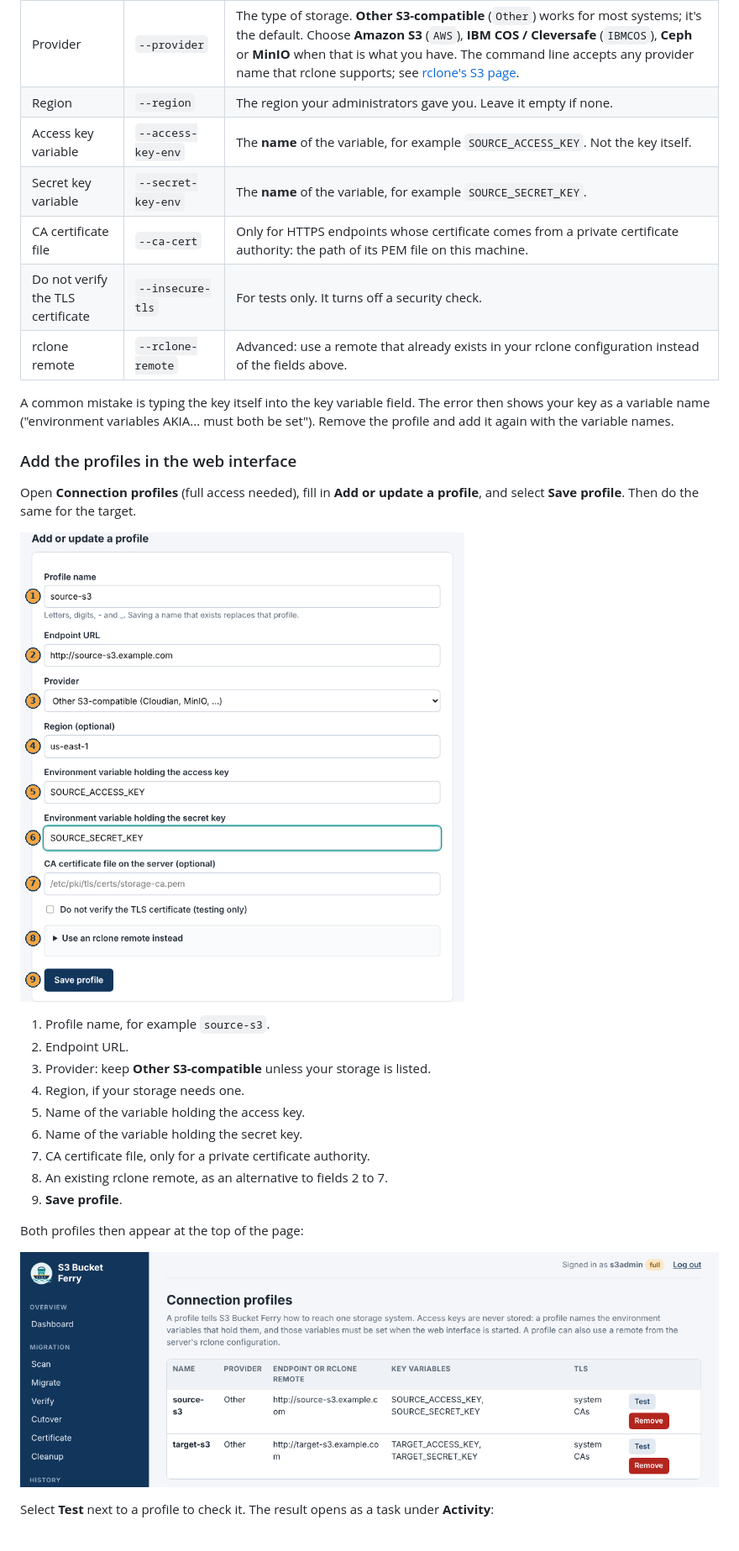
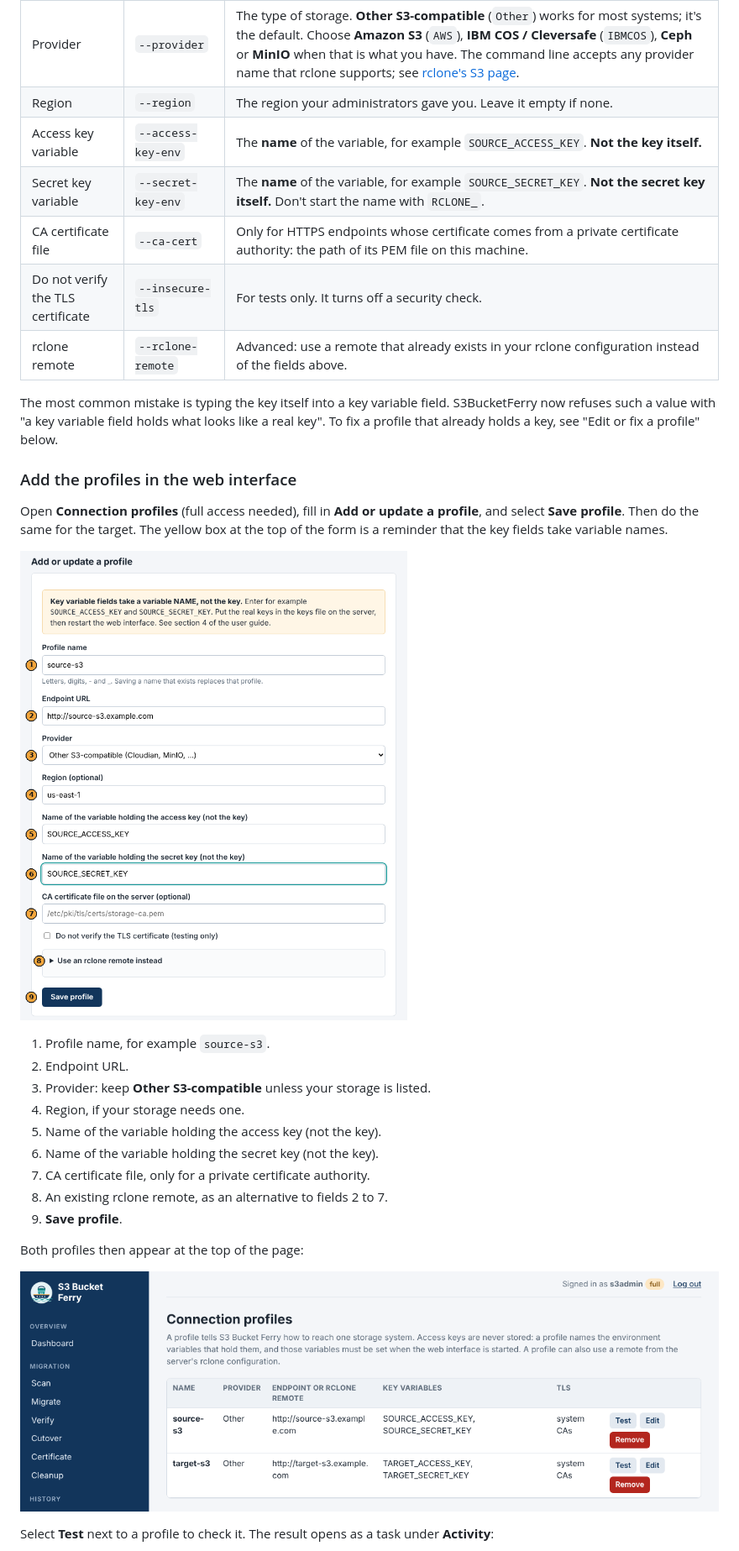
Before and after one commit to debkhadanga2023-lgtm/S3BucketFerry, a Markdown page: docs/USER_GUIDE.md, the part around one of its changes. Shown at 84% size. Rendered like a GitHub page; pictures changed too: docs/images/03-profiles.png, docs/images/04-profile-add.png.

Commit message:
S3BucketFerry v0.3.9

```diff
--- a/docs/USER_GUIDE.md
+++ b/docs/USER_GUIDE.md
@@ -322,21 +330,23 @@ enough: use it as both source and target.
 | Endpoint URL | `--endpoint` | The S3 address, for example `https://s3.storage.example.com`. |
 | Provider | `--provider` | The type of storage. **Other S3-compatible** (`Other`) works for most systems; it's the default. Choose **Amazon S3** (`AWS`), **IBM COS / Cleversafe** (`IBMCOS`), **Ceph** or **MinIO** when that is what you have. The command line accepts any provider name that rclone supports; see [rclone's S3 page](https://rclone.org/s3/). |
 | Region | `--region` | The region your administrators gave you. Leave it empty if none. |
-| Access key variable | `--access-key-env` | The **name** of the variable, for example `SOURCE_ACCESS_KEY`. Not the key itself. |
-| Secret key variable | `--secret-key-env` | The **name** of the variable, for example `SOURCE_SECRET_KEY`. |
+| Access key variable | `--access-key-env` | The **name** of the variable, for example `SOURCE_ACCESS_KEY`. **Not the key itself.** |
+| Secret key variable | `--secret-key-env` | The **name** of the variable, for example `SOURCE_SECRET_KEY`. **Not the secret key itself.** Don't start the name with `RCLONE_`. |
 | CA certificate file | `--ca-cert` | Only for HTTPS endpoints whose certificate comes from a private certificate authority: the path of its PEM file on this machine. |
 | Do not verify the TLS certificate | `--insecure-tls` | For tests only. It turns off a security check. |
 | rclone remote | `--rclone-remote` | Advanced: use a remote that already exists in your rclone configuration instead of the fields above. |
 
-A common mistake is typing the key itself into the key variable field. The
-error then shows your key as a variable name ("environment variables
-AKIA... must both be set"). Remove the profile and add it again with the
+The most common mistake is typing the key itself into a key variable field.
+S3BucketFerry now refuses such a value with "a key variable field holds what
+looks like a real key". To fix a profile that already holds a key, see "Edit
+or fix a profile" below.
+
+### Add the profiles in the web interface
+
+Open **Connection profiles** (full access needed), fill in **Add or update a
+profile**, and select **Save profile**. Then do the same for the target. The
+yellow box at the top of the form is a reminder that the key fields take
 variable names.
-
-### Add the profiles in the web interface
-
-Open **Connection profiles** (full access needed), fill in **Add or update a
-profile**, and select **Save profile**. Then do the same for the target.
 
 ![The Add or update a profile form, with numbered fields](images/04-profile-add.png)
 
@@ -344,8 +354,8 @@ profile**, and select **Save profile**. Then do the same for the target.
 2. Endpoint URL.
 3. Provider: keep **Other S3-compatible** unless your storage is listed.
 4. Region, if your storage needs one.
-5. Name of the variable holding the access key.
-6. Name of the variable holding the secret key.
+5. Name of the variable holding the access key (not the key).
+6. Name of the variable holding the secret key (not the key).
 7. CA certificate file, only for a private certificate authority.
 8. An existing rclone remote, as an alternative to fields 2 to 7.
 9. **Save profile**.
```
Also changed, not shown: other parts of docs/USER_GUIDE.md (+66 -25 lines), CHANGELOG.md (+25 -0 lines), README.md (+1 -1 lines), docs/images/37-profile-edit.png (added), docs/images/38-profile-key-warning.png (added).
